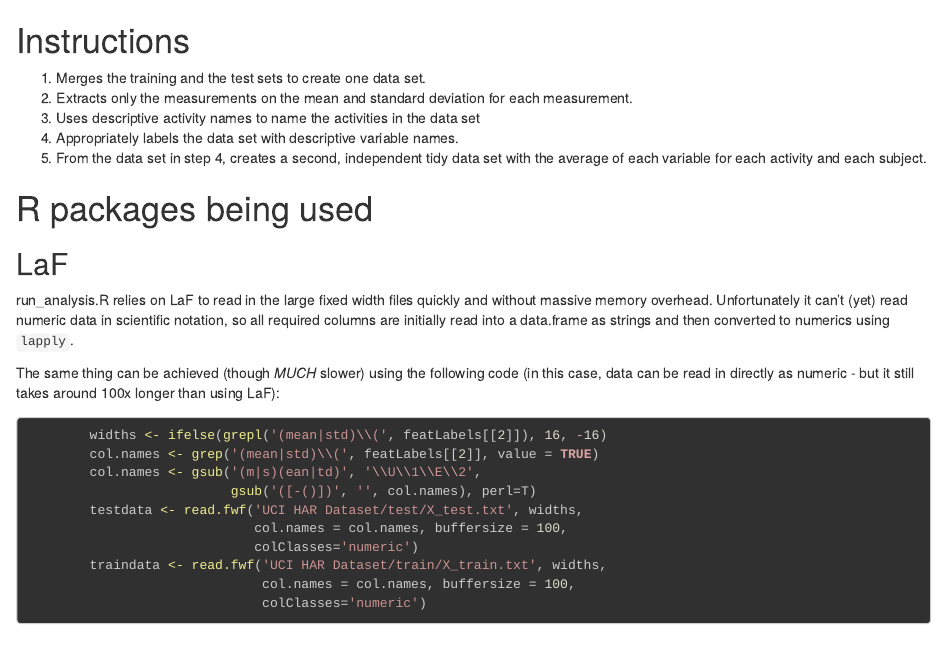
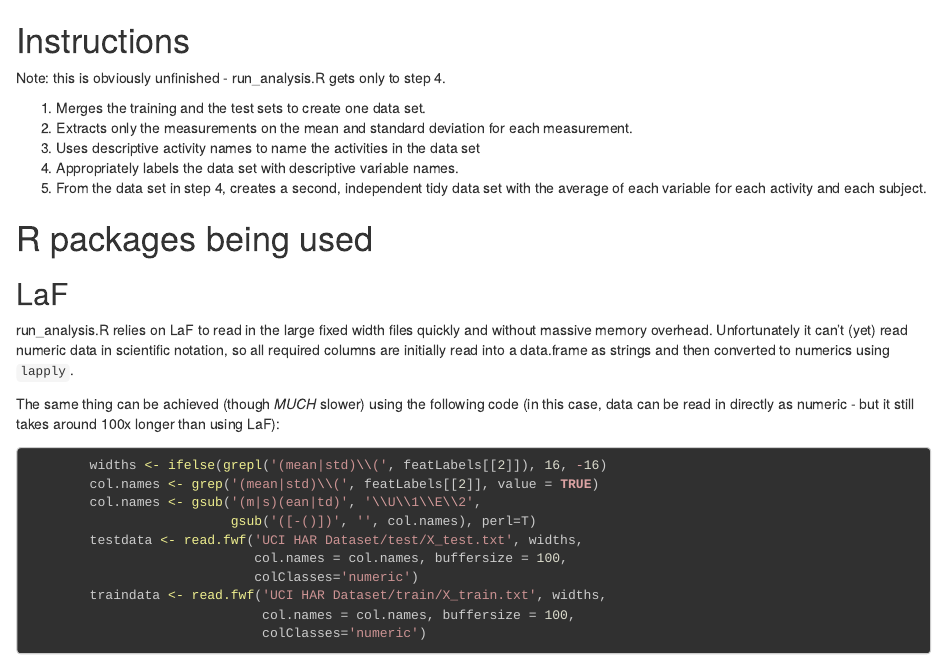
Before and after one commit to studiology/clean-tidy-samsung-data, an R Markdown document (README.Rmd): the page in a window 1100 px wide, from its top. Rendered offline with R 4.5, knitr and Pandoc, with nearby package versions.

Commit message:
further updates

```diff
--- a/README.Rmd
+++ b/README.Rmd
@@ -6,6 +6,8 @@ output:
 ---
 
 # Instructions
+
+Note: this is obviously unfinished - run_analysis.R gets only to step 4.
 
 1. Merges the training and the test sets to create one data set.
 2. Extracts only the measurements on the mean and standard deviation for each
```
